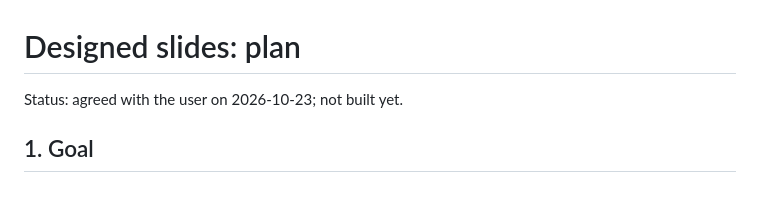
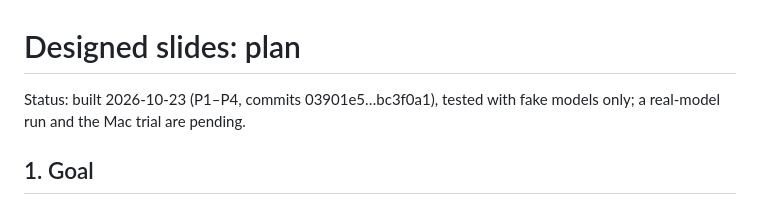
Before and after one commit to Jinjin89/Gunther, a Markdown page: docs/DESIGNED_SLIDES_PLAN.md, the part around the change. Rendered like a GitHub page.

Commit message:
Plan: designed slides built, awaiting a real-model run and the Mac trial
Co-Authored-By: Claude Opus 5.5 <noreply@anthropic.com>

```diff
--- a/docs/DESIGNED_SLIDES_PLAN.md
+++ b/docs/DESIGNED_SLIDES_PLAN.md
@@ -1,6 +1,6 @@
 # Designed slides: plan
 
-Status: agreed with the user on 2026-10-23; not built yet.
+Status: built 2026-10-23 (P1–P4, commits 03901e5…bc3f0a1), tested with fake models only; a real-model run and the Mac trial are pending.
 
 ## 1. Goal
 
```
